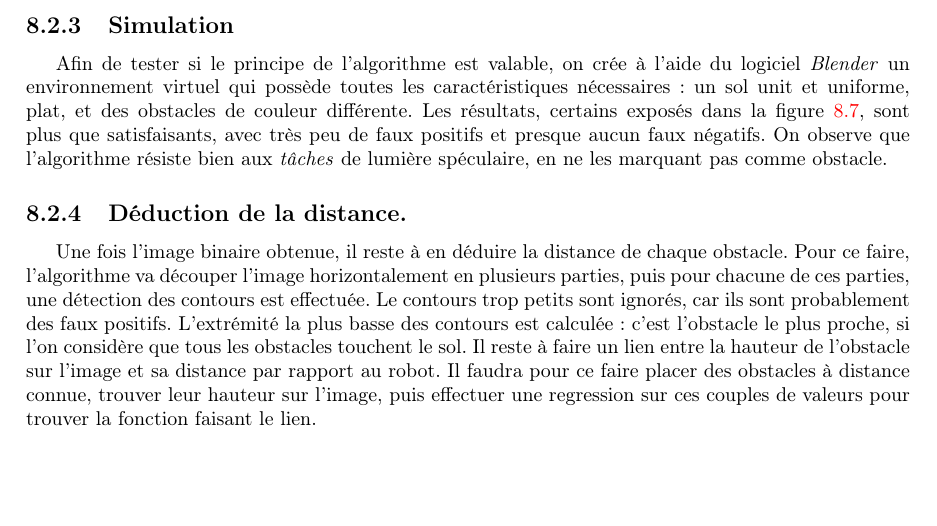
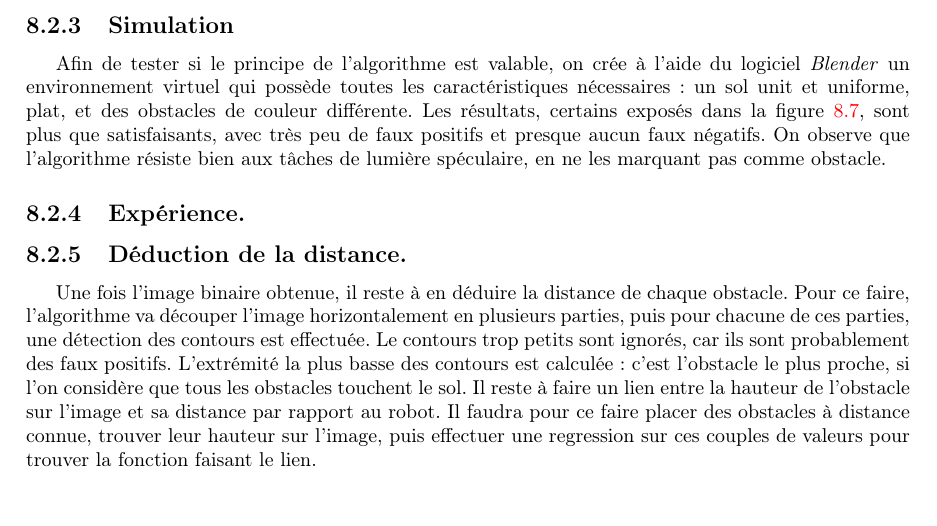
Before and after one commit to dwarfmaster/PPE_dossier, a LaTeX document (main.tex, which reads log.tex): part of page 22 of 25, cut so that both start at the same text. Compiled offline with pdfLaTeX.

Commit message:
Fixed bugs in log part.

```diff
--- a/log.tex
+++ b/log.tex
@@ -212,7 +212,7 @@ Une fois les images alignées, la calcul de la carte de disparité est relativem
 
 \subsection{Algorithme} L'idée de l'algorithme est assez simple : le sol est identifié par un histogramme, et chaque pixel de l'image est comparé à l'histogramme selon certains critères et sera classé comme appartenant au sol ou comme étant un obstacle. Afin d'affiner la détection, on décide de travailler dans l'espace de couleur \emph{HSV} et d'utiliser un procédé d'apprentissage. Lors de l'apprentissage, plusieurs images du sol seront analysées par un programme qui combinera leurs histogrammes et enregistrera l'histogramme résultant dans un fichier yaml. Ce fichier sera chargé par le robot qui l'utilisera pour différencier le sol des obstacles. Il ne peut donc fonctionner que sur un seul type de sol, ce qui n'est pas particulièrement gênant, puisqu'il est sensé fonctionner dans un seul lieu.
 
-\subsection{Simulation} Afin de tester si le principe de l'algorithme est valable, on crée à l'aide du logiciel \emph{Blender} un environnement virtuel qui possède toutes les caractéristiques nécessaires : un sol unit et uniforme, plat, et des obstacles de couleur différente. Les résultats, certains exposés dans la figure \ref{abod_simu}, sont plus que satisfaisants, avec très peu de faux positifs et presque aucun faux négatifs. On observe que l'algorithme résiste bien aux \emph{tâches} de lumière spéculaire, en ne les marquant pas comme obstacle.
+\subsection{Simulation} Afin de tester si le principe de l'algorithme est valable, on crée à l'aide du logiciel \emph{Blender} un environnement virtuel qui possède toutes les caractéristiques nécessaires : un sol unit et uniforme, plat, et des obstacles de couleur différente. Les résultats, certains exposés dans la figure \ref{abod_simu}, sont plus que satisfaisants, avec très peu de faux positifs et presque aucun faux négatifs. On observe que l'algorithme résiste bien aux tâches de lumière spéculaire, en ne les marquant pas comme obstacle.
 
 \begin{figure}
     \begin{center}
@@ -227,6 +227,7 @@ Une fois les images alignées, la calcul de la carte de disparité est relativem
     \label{abod_simu}
 \end{figure}
 
+\subsection{Expérience.}
 % TODO expérience
 
 \subsection{Déduction de la distance.}
```
Also changed, not shown: log.tex (2 more changed lines).
